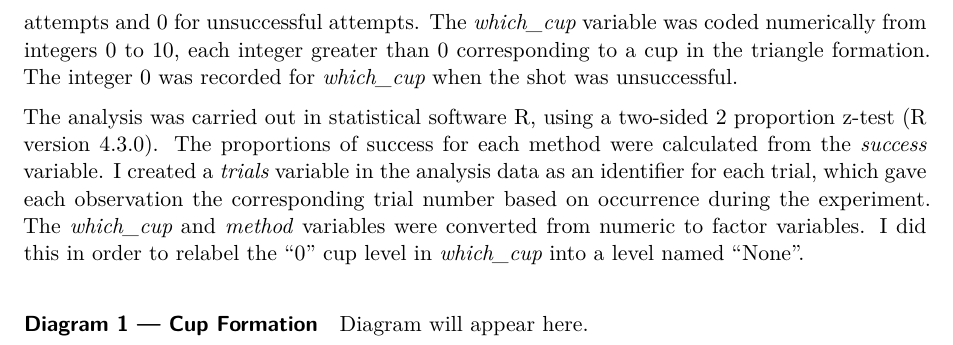
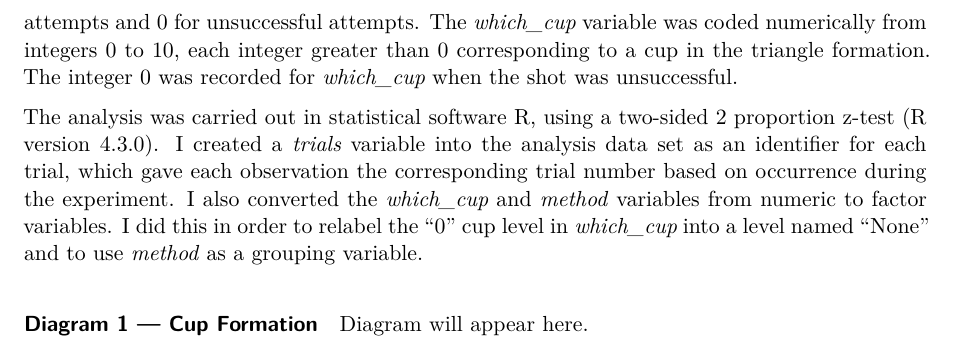
Before and after one commit to hpawig/tech-report, a Quarto document (documents/Technical Report.qmd): part of page 2 of 2, cut so that both start at the same text. Rendered offline with R 4.5, knitr and Pandoc in place of Quarto, then LaTeX, with nearby package versions.

Commit message:
edit + render 1.3 draft for submission

```diff
--- a/documents/Technical Report.qmd
+++ b/documents/Technical Report.qmd
@@ -18,7 +18,7 @@ The total sample size of this experiment is the researcher's 100 attempts to mak
 
 I used Microsoft Excel to record data in between each 2 trials (Excel Version 16.71). Prior to carrying out the experiment and collecting data, the order of playing method to be used for each trial was randomized in the Excel sheet that is detailed in the corresponding document within the "scripts" folder. This means that the method variable was randomized first, a variable that contains information specifying what playing style ("wet" or "dry") was used for the trial. As trials were being carried out, the researcher recorded the data for the following variables: *success* and *which_cup*. The success variable was input as a binary variable: 1 was input for successful attempts and 0 for unsuccessful attempts. The *which_cup* variable was coded numerically from integers 0 to 10, each integer greater than 0 corresponding to a cup in the triangle formation. The integer 0 was recorded for *which_cup* when the shot was unsuccessful.
 
-The analysis was carried out in statistical software R, using a two-sided 2 proportion z-test (R version 4.3.0). The proportions of success for each method were calculated from the *success* variable. I created a *trials* variable in the analysis data as an identifier for each trial, which gave each observation the corresponding trial number based on occurrence during the experiment. The *which_cup* and *method* variables were converted from numeric to factor variables. I did this in order to relabel the "0" cup level in *which_cup* into a level named "None".
+The analysis was carried out in statistical software R, using a two-sided 2 proportion z-test (R version 4.3.0). I created a *trials* variable into the analysis data set as an identifier for each trial, which gave each observation the corresponding trial number based on occurrence during the experiment. I also converted the *which_cup* and *method* variables from numeric to factor variables. I did this in order to relabel the "0" cup level in *which_cup* into a level named "None" and to use *method* as a grouping variable.
 
 #### Diagram 1 --- Cup Formation
 
```
Also changed, not shown: documents/Technical-Report.pdf.
